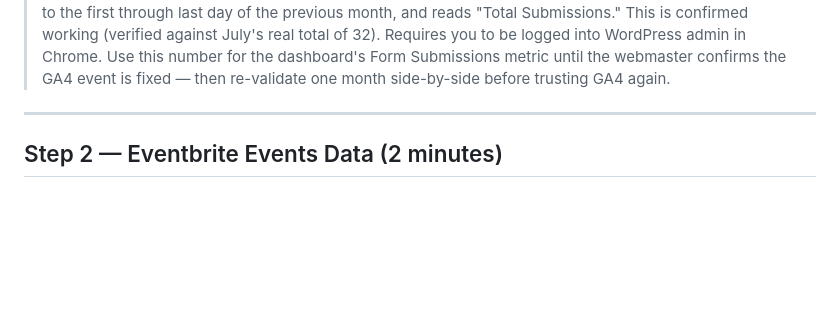
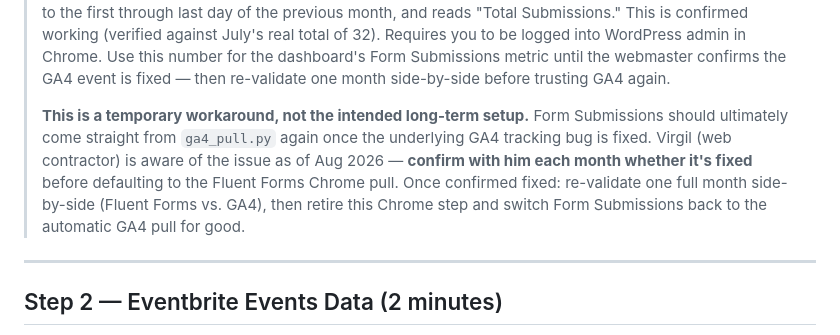
Before and after one commit to atlantaventures/av-marketing-dashboard, a Markdown page: Monthly Update SOP.md, the part around the change. GitHub-like rendering; blank space fills up the shorter version.

Commit message:
Document Form Submissions Chrome pull as temporary pending Virgil's GA4 fix; long-term goal is automatic GA4 pull

```diff
--- a/Monthly Update SOP.md
+++ b/Monthly Update SOP.md
@@ -39,6 +39,8 @@ This saves `ga4_YYYY-MM.json` in the folder. Attach it to your Claude prompt in
 > **Form Submissions — now pulled via Claude in Chrome, not GA4.** GA4's `Contact_Form_Submit` event has badly overcounted form submissions ever since the new website launched (2,784 vs. 32 real submissions in July 2026) and should not be trusted. Instead, Claude reads the real number directly from Fluent Forms:
 > `https://www.atlantaventures.com/wp-admin/admin.php?page=fluent_forms_reports`
 > On that page, Claude clicks the date-range calendar (top right) — **click through the calendar, don't type into the field** — sets it to the first through last day of the previous month, and reads "Total Submissions." This is confirmed working (verified against July's real total of 32). Requires you to be logged into WordPress admin in Chrome. Use this number for the dashboard's Form Submissions metric until the webmaster confirms the GA4 event is fixed — then re-validate one month side-by-side before trusting GA4 again.
+>
+> **This is a temporary workaround, not the intended long-term setup.** Form Submissions should ultimately come straight from `ga4_pull.py` again once the underlying GA4 tracking bug is fixed. Virgil (web contractor) is aware of the issue as of Aug 2026 — **confirm with him each month whether it's fixed** before defaulting to the Fluent Forms Chrome pull. Once confirmed fixed: re-validate one full month side-by-side (Fluent Forms vs. GA4), then retire this Chrome step and switch Form Submissions back to the automatic GA4 pull for good.
 
 ---
 
```
